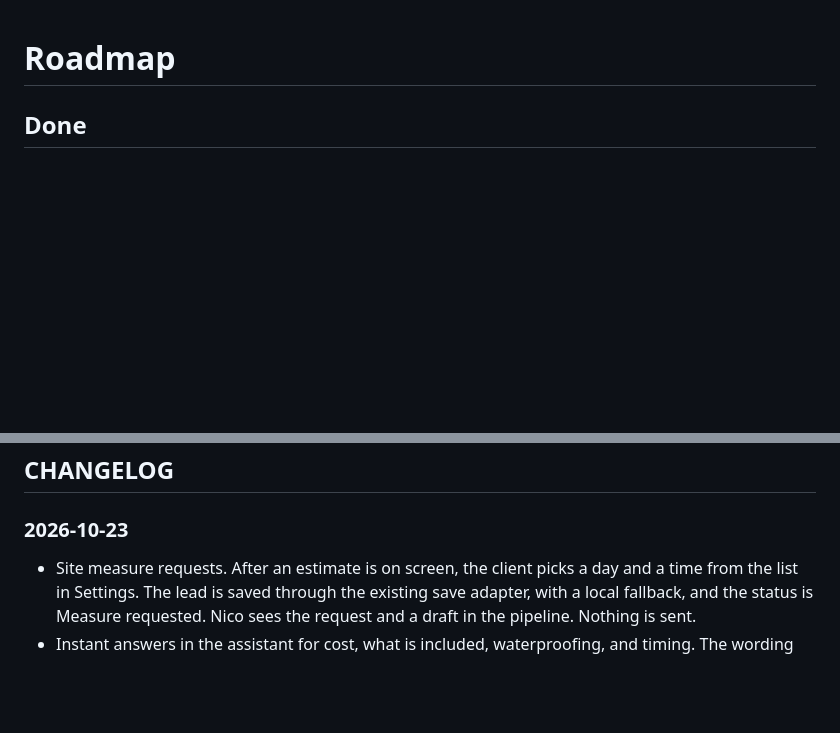
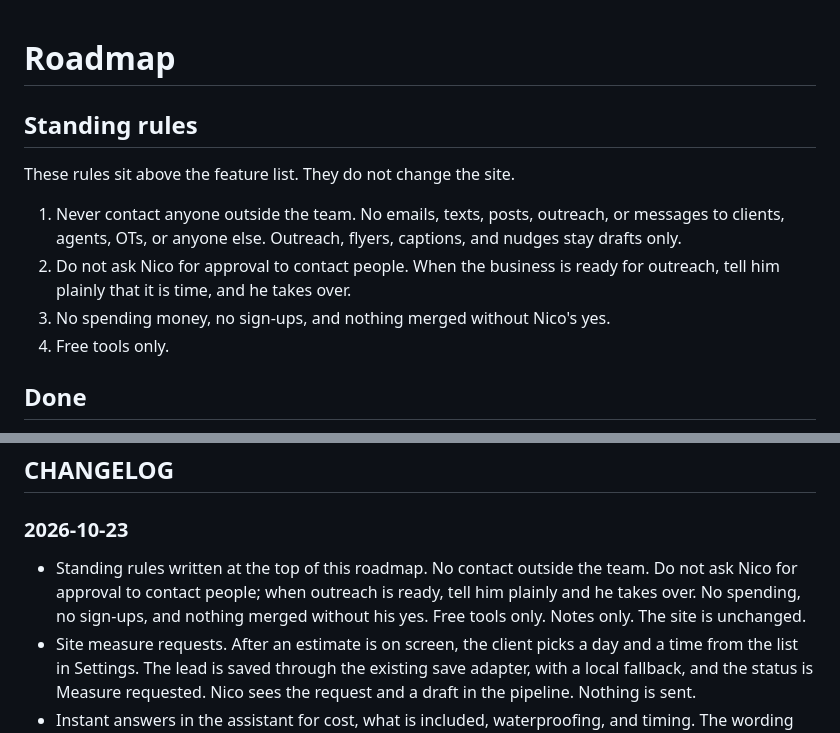
Before and after one commit to Ndefe/Bath-reno-, a Markdown page: ROADMAP.md, 2 parts joined by grey strips. Rendered like a GitHub page; blank space fills up the shorter version.

Commit message:
Write Nico's standing rules at the top of the roadmap.
Notes only. The site is unchanged.

Co-authored-by: Ndefe <Ndefe@users.noreply.github.com>

```diff
--- a/ROADMAP.md
+++ b/ROADMAP.md
@@ -1,4 +1,13 @@
 # Roadmap
+
+## Standing rules
+
+These rules sit above the feature list. They do not change the site.
+
+1. Never contact anyone outside the team. No emails, texts, posts, outreach, or messages to clients, agents, OTs, or anyone else. Outreach, flyers, captions, and nudges stay drafts only.
+2. Do not ask Nico for approval to contact people. When the business is ready for outreach, tell him plainly that it is time, and he takes over.
+3. No spending money, no sign-ups, and nothing merged without Nico's yes.
+4. Free tools only.
 
 ## Done
 
@@ -26,6 +35,7 @@
 
 ### 2026-10-23
 
+- Standing rules written at the top of this roadmap. No contact outside the team. Do not ask Nico for approval to contact people; when outreach is ready, tell him plainly and he takes over. No spending, no sign-ups, and nothing merged without his yes. Free tools only. Notes only. The site is unchanged.
 - Site measure requests. After an estimate is on screen, the client picks a day and a time from the list in Settings. The lead is saved through the existing save adapter, with a local fallback, and the status is Measure requested. Nico sees the request and a draft in the pipeline. Nothing is sent.
 - Instant answers in the assistant for cost, what is included, waterproofing, and timing. The wording comes from `faq-facts.json` and the live catalogue, before any call to the text model. Prices stay "from $X incl. GST, subject to a site measure". The deposit line says verify with QBCC. There is no week-by-week schedule. If the facts file does not load, the assistant does not guess and does not ask the text model.
 - Suburb pages for 24 Brisbane suburbs, plus an index. Each page has its own title, meta description and copy. Prices are catalogue from-prices, incl. GST, subject to a site measure. No reviews or job counts are shown.
```
